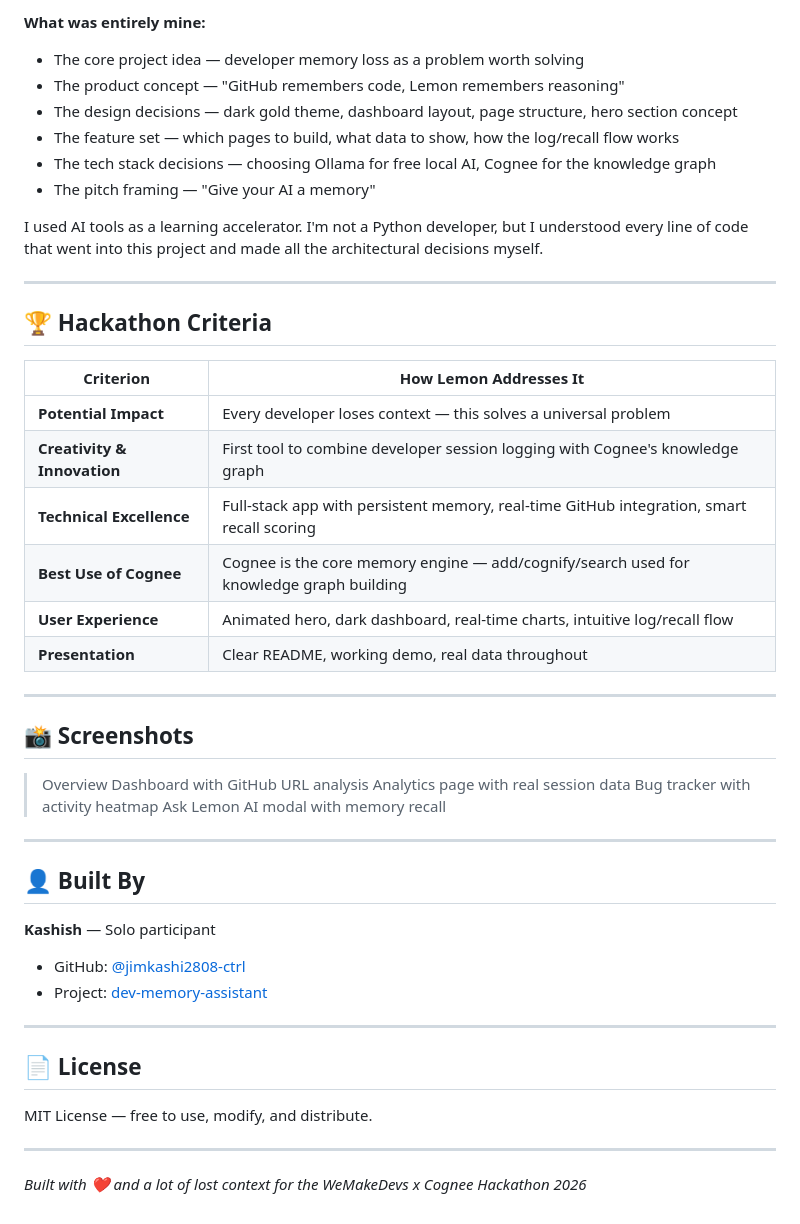
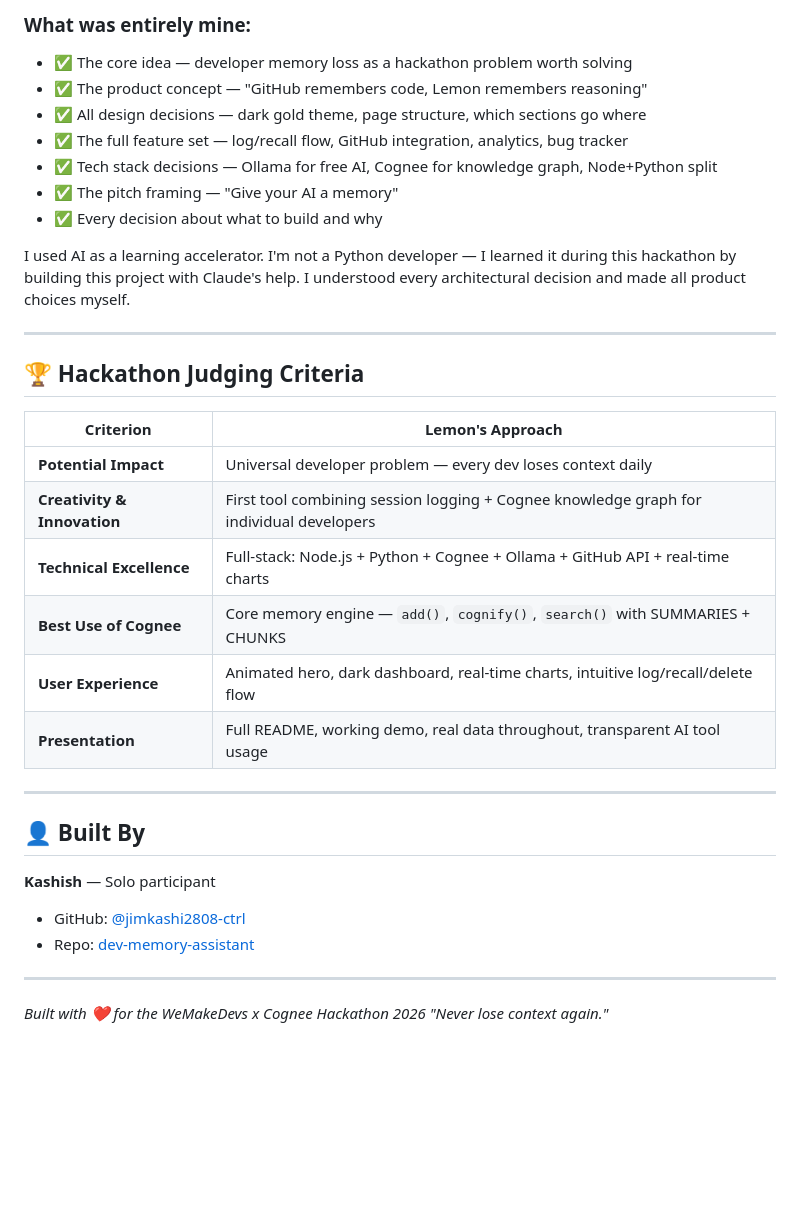
Before and after one commit to jimkashi2808-ctrl/dev-memory-assistant, a Markdown page: README.md, the part around one of its changes. Drawn GitHub-style; blank space fills up the shorter version.

```diff
--- a/README.md
+++ b/README.md
@@ -155,35 +166,27 @@ I want to be fully transparent about how I built this project:
 
-**What was entirely mine:**
-- The core project idea — developer memory loss as a problem worth solving
-- The product concept — "GitHub remembers code, Lemon remembers reasoning"
-- The design decisions — dark gold theme, dashboard layout, page structure, hero section concept
-- The feature set — which pages to build, what data to show, how the log/recall flow works
-- The tech stack decisions — choosing Ollama for free local AI, Cognee for the knowledge graph
-- The pitch framing — "Give your AI a memory"
+### What was entirely mine:
+- ✅ The core idea — developer memory loss as a hackathon problem worth solving
+- ✅ The product concept — "GitHub remembers code, Lemon remembers reasoning"
+- ✅ All design decisions — dark gold theme, page structure, which sections go where
+- ✅ The full feature set — log/recall flow, GitHub integration, analytics, bug tracker
+- ✅ Tech stack decisions — Ollama for free AI, Cognee for knowledge graph, Node+Python split
+- ✅ The pitch framing — "Give your AI a memory"
+- ✅ Every decision about what to build and why
 
-I used AI tools as a learning accelerator. I'm not a Python developer, but I understood every line of code that went into this project and made all the architectural decisions myself.
+I used AI as a learning accelerator. I'm not a Python developer — I learned it during this hackathon by building this project with Claude's help. I understood every architectural decision and made all product choices myself.
 
 ---
 
-## 🏆 Hackathon Criteria
+## 🏆 Hackathon Judging Criteria
 
-| Criterion | How Lemon Addresses It |
-|-----------|----------------------|
-| **Potential Impact** | Every developer loses context — this solves a universal problem |
-| **Creativity & Innovation** | First tool to combine developer session logging with Cognee's knowledge graph |
-| **Technical Excellence** | Full-stack app with persistent memory, real-time GitHub integration, smart recall scoring |
-| **Best Use of Cognee** | Cognee is the core memory engine — add/cognify/search used for knowledge graph building |
-| **User Experience** | Animated hero, dark dashboard, real-time charts, intuitive log/recall flow |
-| **Presentation** | Clear README, working demo, real data throughout |
-
----
-
-## 📸 Screenshots
-
-> Overview Dashboard with GitHub URL analysis
-> Analytics page with real session data
-> Bug tracker with activity heatmap
-> Ask Lemon AI modal with memory recall
+| Criterion | Lemon's Approach |
+|-----------|-----------------|
+| **Potential Impact** | Universal developer problem — every dev loses context daily |
+| **Creativity & Innovation** | First tool combining session logging + Cognee knowledge graph for individual developers |
+| **Technical Excellence** | Full-stack: Node.js + Python + Cognee + Ollama + GitHub API + real-time charts |
+| **Best Use of Cognee** | Core memory engine — `add()`, `cognify()`, `search()` with SUMMARIES + CHUNKS |
+| **User Experience** | Animated hero, dark dashboard, real-time charts, intuitive log/recall/delete flow |
+| **Presentation** | Full README, working demo, real data throughout, transparent AI tool usage |
 
 ---
 
@@ -191,14 +194,9 @@ I used AI tools as a learning accelerator. I'm not a Python developer, but I und
 
 **Kashish** — Solo participant
 - GitHub: [@jimkashi2808-ctrl](https://github.com/jimkashi2808-ctrl)
-- Project: [dev-memory-assistant](https://github.com/jimkashi2808-ctrl/dev-memory-assistant)
+- Repo: [dev-memory-assistant](https://github.com/jimkashi2808-ctrl/dev-memory-assistant)
 
 ---
 
-## 📄 License
-
-MIT License — free to use, modify, and distribute.
-
----
-
-*Built with ❤️ and a lot of lost context for the WeMakeDevs x Cognee Hackathon 2026*
+*Built with ❤️ for the WeMakeDevs x Cognee Hackathon 2026*
+*"Never lose context again."*
```
Also changed, not shown: other parts of README.md (+84 -73 lines).
